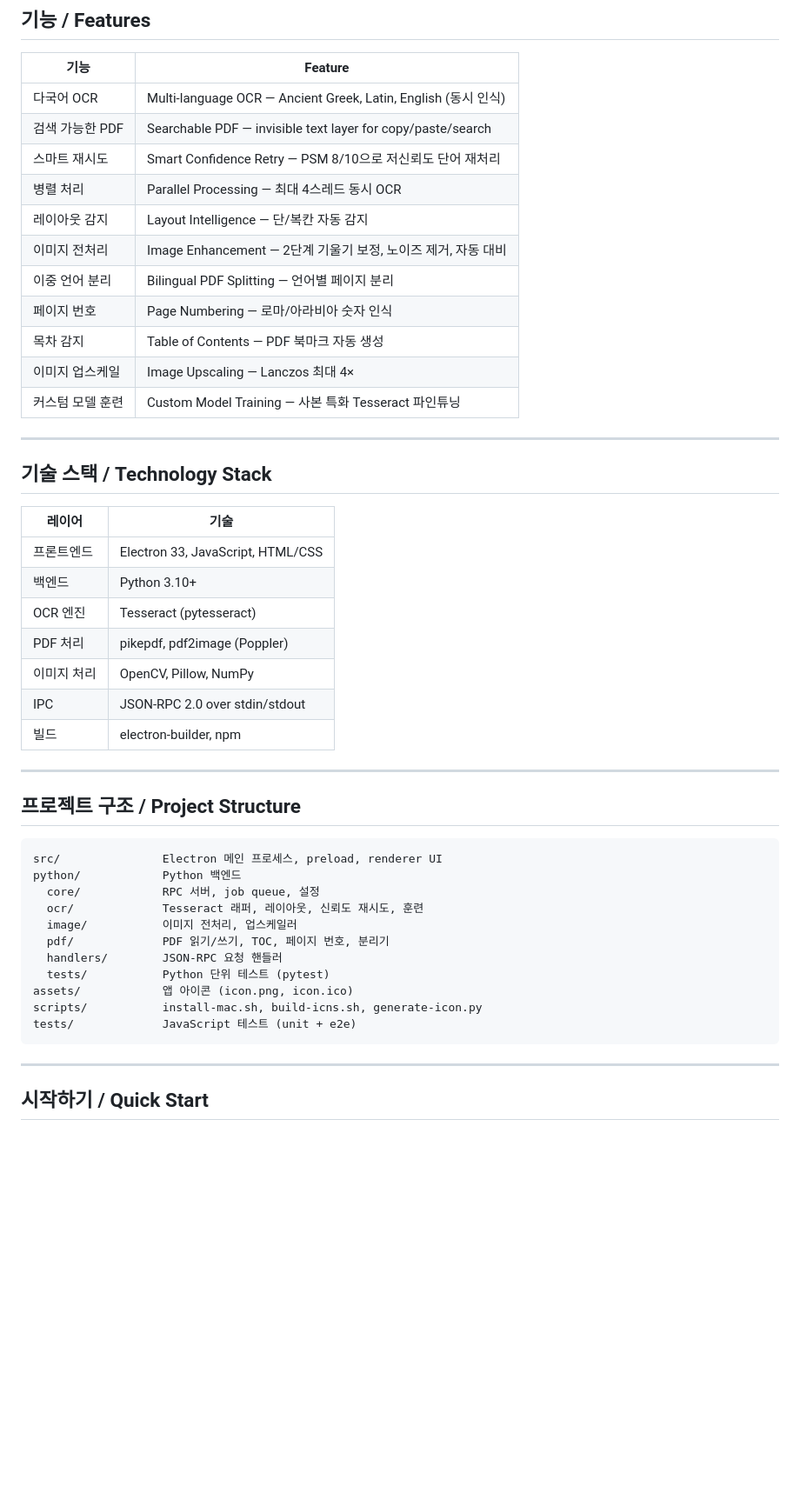
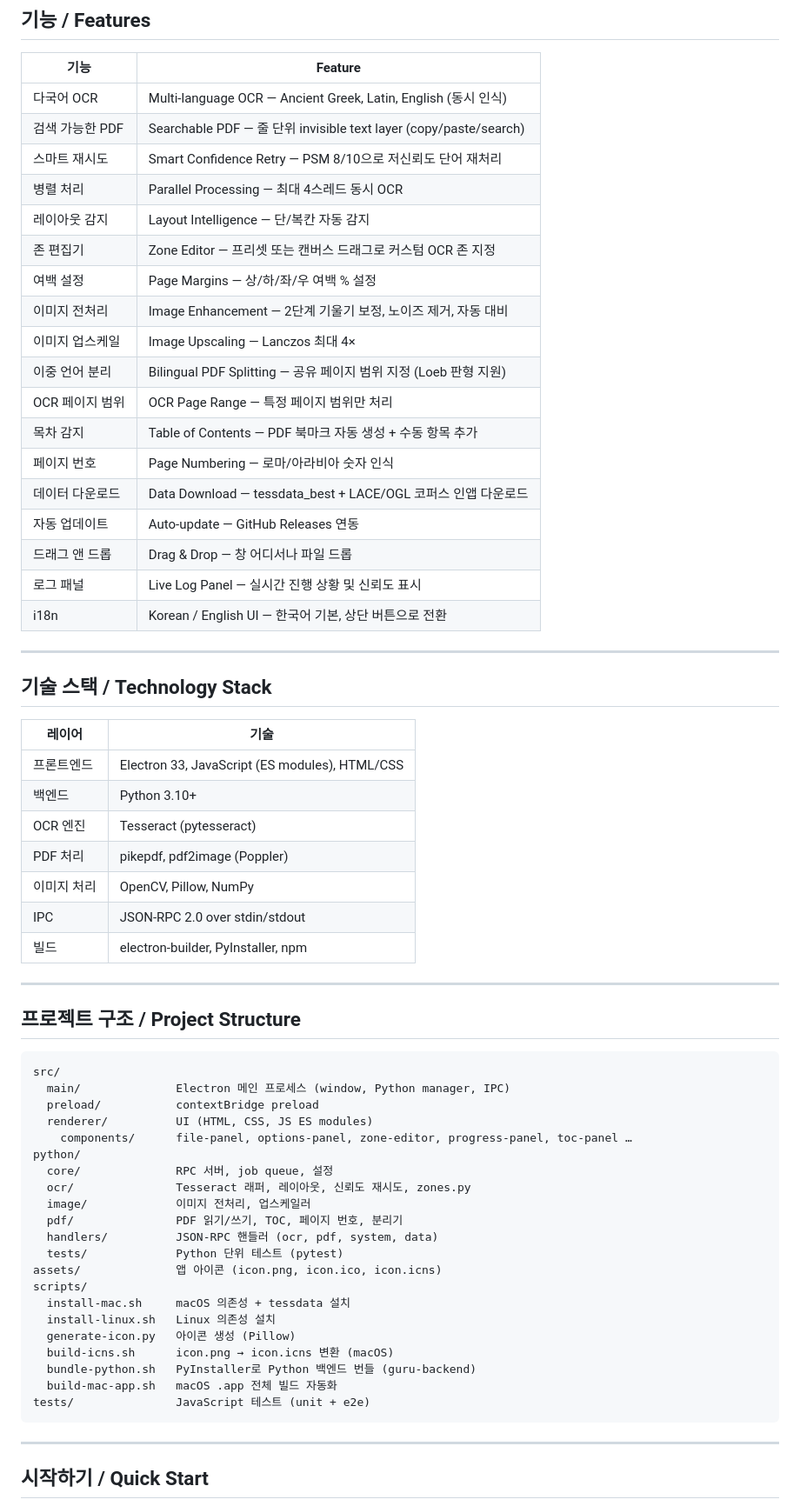
Before and after one commit to glukupikr0n/OCR-your-Greek-Latin, a Markdown page: README.md, the part around one of its changes. Shown at 87% size. GitHub-like rendering; blank space fills up the shorter version.

````diff
--- a/README.md
+++ b/README.md
@@ -18,16 +18,23 @@ A desktop OCR application for converting scanned PDFs and images into fully sear
 | 기능 | Feature |
 |---|---|
 | 다국어 OCR | Multi-language OCR — Ancient Greek, Latin, English (동시 인식) |
-| 검색 가능한 PDF | Searchable PDF — invisible text layer for copy/paste/search |
+| 검색 가능한 PDF | Searchable PDF — 줄 단위 invisible text layer (copy/paste/search) |
 | 스마트 재시도 | Smart Confidence Retry — PSM 8/10으로 저신뢰도 단어 재처리 |
 | 병렬 처리 | Parallel Processing — 최대 4스레드 동시 OCR |
 | 레이아웃 감지 | Layout Intelligence — 단/복칸 자동 감지 |
+| 존 편집기 | Zone Editor — 프리셋 또는 캔버스 드래그로 커스텀 OCR 존 지정 |
+| 여백 설정 | Page Margins — 상/하/좌/우 여백 % 설정 |
 | 이미지 전처리 | Image Enhancement — 2단계 기울기 보정, 노이즈 제거, 자동 대비 |
-| 이중 언어 분리 | Bilingual PDF Splitting — 언어별 페이지 분리 |
+| 이미지 업스케일 | Image Upscaling — Lanczos 최대 4× |
+| 이중 언어 분리 | Bilingual PDF Splitting — 공유 페이지 범위 지정 (Loeb 판형 지원) |
+| OCR 페이지 범위 | OCR Page Range — 특정 페이지 범위만 처리 |
+| 목차 감지 | Table of Contents — PDF 북마크 자동 생성 + 수동 항목 추가 |
 | 페이지 번호 | Page Numbering — 로마/아라비아 숫자 인식 |
-| 목차 감지 | Table of Contents — PDF 북마크 자동 생성 |
-| 이미지 업스케일 | Image Upscaling — Lanczos 최대 4× |
-| 커스텀 모델 훈련 | Custom Model Training — 사본 특화 Tesseract 파인튜닝 |
+| 데이터 다운로드 | Data Download — tessdata_best + LACE/OGL 코퍼스 인앱 다운로드 |
+| 자동 업데이트 | Auto-update — GitHub Releases 연동 |
+| 드래그 앤 드롭 | Drag & Drop — 창 어디서나 파일 드롭 |
+| 로그 패널 | Live Log Panel — 실시간 진행 상황 및 신뢰도 표시 |
+| i18n | Korean / English UI — 한국어 기본, 상단 버튼으로 전환 |
 
 ---
 
@@ -35,30 +42,40 @@ A desktop OCR application for converting scanned PDFs and images into fully sear
 
 | 레이어 | 기술 |
 |---|---|
-| 프론트엔드 | Electron 33, JavaScript, HTML/CSS |
+| 프론트엔드 | Electron 33, JavaScript (ES modules), HTML/CSS |
 | 백엔드 | Python 3.10+ |
 | OCR 엔진 | Tesseract (pytesseract) |
 | PDF 처리 | pikepdf, pdf2image (Poppler) |
 | 이미지 처리 | OpenCV, Pillow, NumPy |
 | IPC | JSON-RPC 2.0 over stdin/stdout |
-| 빌드 | electron-builder, npm |
+| 빌드 | electron-builder, PyInstaller, npm |
 
 ---
 
 ## 프로젝트 구조 / Project Structure
 
 ```
-src/               Electron 메인 프로세스, preload, renderer UI
-python/            Python 백엔드
-  core/            RPC 서버, job queue, 설정
-  ocr/             Tesseract 래퍼, 레이아웃, 신뢰도 재시도, 훈련
-  image/           이미지 전처리, 업스케일러
-  pdf/             PDF 읽기/쓰기, TOC, 페이지 번호, 분리기
-  handlers/        JSON-RPC 요청 핸들러
-  tests/           Python 단위 테스트 (pytest)
-assets/            앱 아이콘 (icon.png, icon.ico)
-scripts/           install-mac.sh, build-icns.sh, generate-icon.py
-tests/             JavaScript 테스트 (unit + e2e)
+src/
+  main/              Electron 메인 프로세스 (window, Python manager, IPC)
+  preload/           contextBridge preload
+  renderer/          UI (HTML, CSS, JS ES modules)
+    components/      file-panel, options-panel, zone-editor, progress-panel, toc-panel …
+python/
+  core/              RPC 서버, job queue, 설정
+  ocr/               Tesseract 래퍼, 레이아웃, 신뢰도 재시도, zones.py
+  image/             이미지 전처리, 업스케일러
+  pdf/               PDF 읽기/쓰기, TOC, 페이지 번호, 분리기
+  handlers/          JSON-RPC 핸들러 (ocr, pdf, system, data)
+  tests/             Python 단위 테스트 (pytest)
+assets/              앱 아이콘 (icon.png, icon.ico, icon.icns)
+scripts/
+  install-mac.sh     macOS 의존성 + tessdata 설치
+  install-linux.sh   Linux 의존성 설치
+  generate-icon.py   아이콘 생성 (Pillow)
+  build-icns.sh      icon.png → icon.icns 변환 (macOS)
+  bundle-python.sh   PyInstaller로 Python 백엔드 번들 (guru-backend)
+  build-mac-app.sh   macOS .app 전체 빌드 자동화
+tests/               JavaScript 테스트 (unit + e2e)
 ```
 
 ---
````
Also changed, not shown: other parts of README.md (+69 -33 lines).
